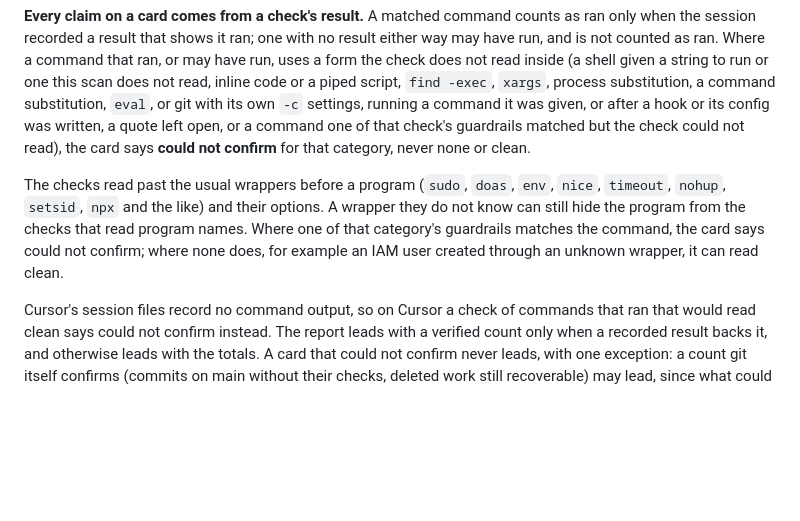
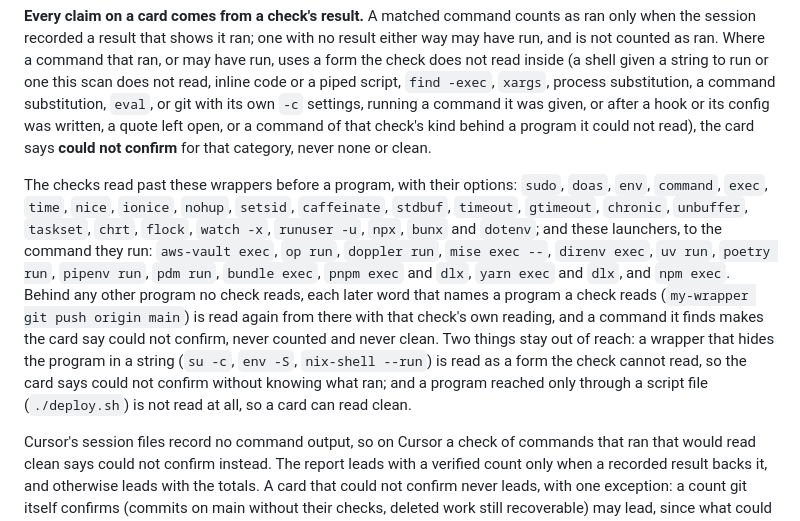
Before and after one commit to agenttrailhq/guard, a Markdown page: README.md, the part around one of its changes. Rendered like a GitHub page; blank space fills up the shorter version.

Commit message:
docs: name the wrappers the checks read past, and the backstop
The README lists each wrapper and launcher the checks read past to the
program, says in one sentence what happens behind any other program no
check reads, and states what stays out of reach: a wrapper that hides
the program in a string reads as could not confirm without knowing
what ran, and a program reached only through a script file is not read.

Co-Authored-By: Claude <noreply@anthropic.com>

```diff
--- a/README.md
+++ b/README.md
@@ -410,15 +410,23 @@ run, and is not counted as ran. Where a command that ran, or may have run, uses
 check does not read inside (a shell given a string to run or one this scan does not read,
 inline code or a piped script, `find -exec`, `xargs`, process substitution, a command
 substitution, `eval`, or git with its own `-c` settings, running a command it was given, or
-after a hook or its config was written, a quote left open, or a command one of that check's
-guardrails matched but the check could not read), the card says **could not confirm** for
-that category, never none or clean.
+after a hook or its config was written, a quote left open, or a command of that check's kind
+behind a program it could not read), the card says **could not confirm** for that category,
+never none or clean.
 
-The checks read past the usual wrappers before a program (`sudo`, `doas`, `env`, `nice`,
-`timeout`, `nohup`, `setsid`, `npx` and the like) and their options. A wrapper they do not
-know can still hide the program from the checks that read program names. Where one of that
-category's guardrails matches the command, the card says could not confirm; where none does,
-for example an IAM user created through an unknown wrapper, it can read clean.
+The checks read past these wrappers before a program, with their options: `sudo`, `doas`,
+`env`, `command`, `exec`, `time`, `nice`, `ionice`, `nohup`, `setsid`, `caffeinate`, `stdbuf`,
+`timeout`, `gtimeout`, `chronic`, `unbuffer`, `taskset`, `chrt`, `flock`, `watch -x`,
+`runuser -u`, `npx`, `bunx` and `dotenv`; and these launchers, to the command they run:
+`aws-vault exec`, `op run`, `doppler run`, `mise exec --`, `direnv exec`, `uv run`,
+`poetry run`, `pipenv run`, `pdm run`, `bundle exec`, `pnpm exec` and `dlx`, `yarn exec` and
+`dlx`, and `npm exec`. Behind any other program no check reads, each later word that names a
+program a check reads (`my-wrapper git push origin main`) is read again from there with that
+check's own reading, and a command it finds makes the card say could not confirm, never
+counted and never clean. Two things stay out of reach: a wrapper that hides the program in a
+string (`su -c`, `env -S`, `nix-shell --run`) is read as a form the check cannot read, so the
+card says could not confirm without knowing what ran; and a program reached only through a
+script file (`./deploy.sh`) is not read at all, so a card can read clean.
 
 Cursor's session files record no command output, so on Cursor
 a check of commands that ran that would read clean says could not confirm instead. The
```
Also changed, not shown: other parts of README.md (+1 -1 lines).
